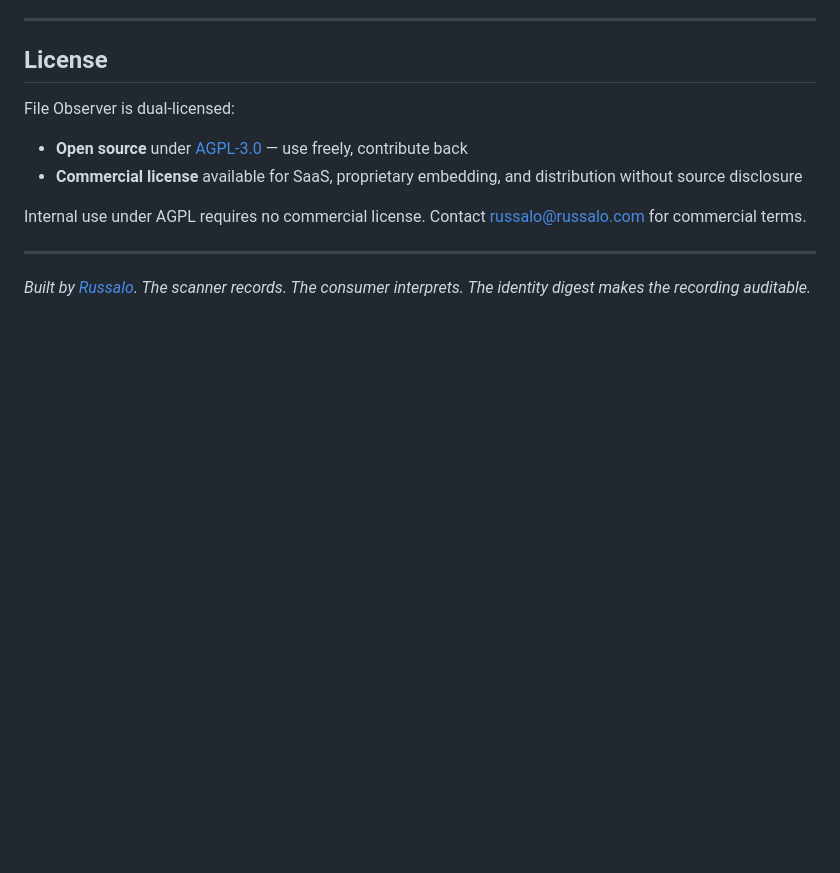
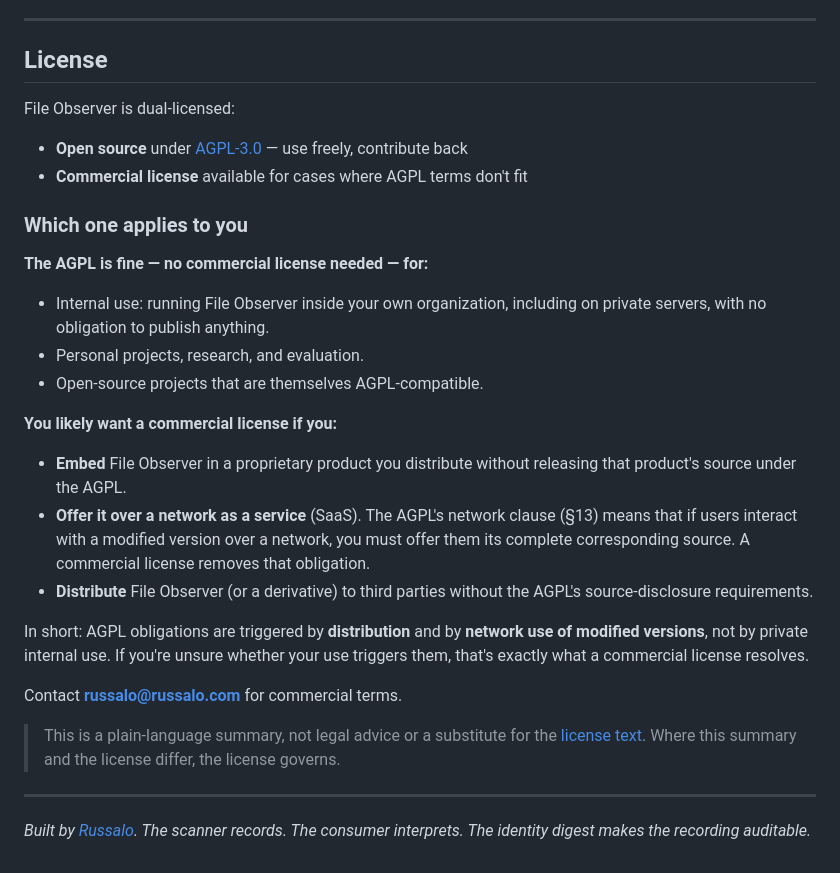
Before and after one commit to russalo/file-observer, a Markdown page: docs/README.md, the part around the change. Rendered like a GitHub page; blank space fills up the shorter version.

```diff
--- a/docs/README.md
+++ b/docs/README.md
@@ -291,9 +291,27 @@ We welcome contributions. See [CONTRIBUTING.md](../CONTRIBUTING.md) for the full
 File Observer is dual-licensed:
 
 - **Open source** under [AGPL-3.0](../LICENSE-AGPL) — use freely, contribute back
-- **Commercial license** available for SaaS, proprietary embedding, and distribution without source disclosure
+- **Commercial license** available for cases where AGPL terms don't fit
 
-Internal use under AGPL requires no commercial license. Contact russalo@russalo.com for commercial terms.
+### Which one applies to you
+
+**The AGPL is fine — no commercial license needed — for:**
+
+- Internal use: running File Observer inside your own organization, including on private servers, with no obligation to publish anything.
+- Personal projects, research, and evaluation.
+- Open-source projects that are themselves AGPL-compatible.
+
+**You likely want a commercial license if you:**
+
+- **Embed** File Observer in a proprietary product you distribute without releasing that product's source under the AGPL.
+- **Offer it over a network as a service** (SaaS). The AGPL's network clause (§13) means that if users interact with a modified version over a network, you must offer them its complete corresponding source. A commercial license removes that obligation.
+- **Distribute** File Observer (or a derivative) to third parties without the AGPL's source-disclosure requirements.
+
+In short: AGPL obligations are triggered by **distribution** and by **network use of modified versions**, not by private internal use. If you're unsure whether your use triggers them, that's exactly what a commercial license resolves.
+
+Contact **russalo@russalo.com** for commercial terms.
+
+> This is a plain-language summary, not legal advice or a substitute for the [license text](../LICENSE-AGPL). Where this summary and the license differ, the license governs.
 
 ---
 
```
Also changed, not shown: docs/HISTORY.md (+3 -4 lines), docs/LIMITATIONS.md (added, +78 -0 lines).
